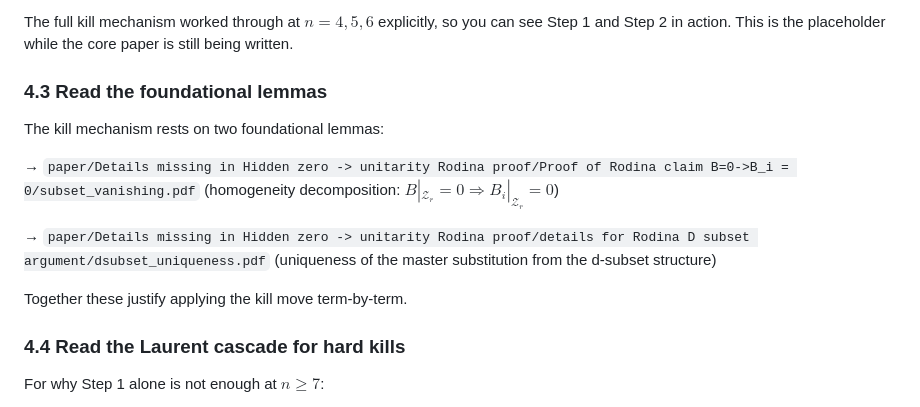
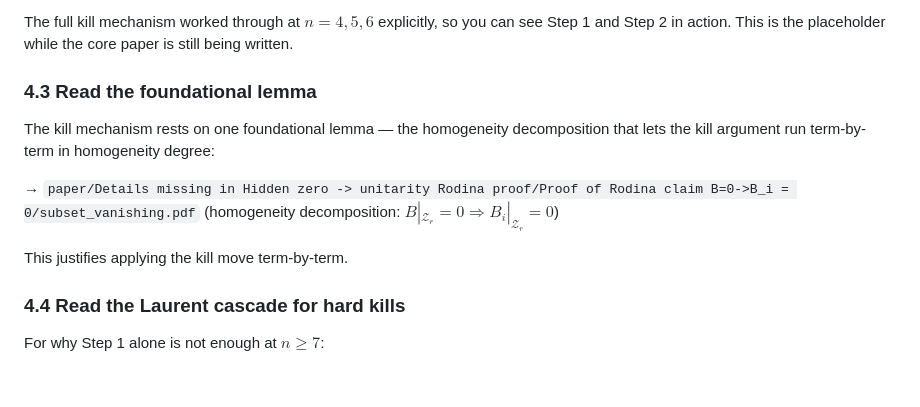
Before and after one commit to Jony-GydeRnE/locality-proof, a Markdown page: README.md, the part around the change. GitHub-like rendering; blank space fills up the shorter version.

Commit message:
clean up typos

```diff
--- a/README.md
+++ b/README.md
@@ -171,16 +171,15 @@ The full kill mechanism worked through at $n = 4, 5, 6$ explicitly, so you
 can see Step 1 and Step 2 in action. This is the placeholder while the
 core paper is still being written.
 
-### 4.3 Read the foundational lemmas
-The kill mechanism rests on two foundational lemmas:
+### 4.3 Read the foundational lemma
+The kill mechanism rests on one foundational lemma — the homogeneity
+decomposition that lets the kill argument run term-by-term in
+homogeneity degree:
 
 → `paper/Details missing in Hidden zero -> unitarity Rodina proof/Proof of Rodina claim B=0->B_i = 0/subset_vanishing.pdf`
    (homogeneity decomposition: $B|_{\mathcal Z_r}=0 \Rightarrow B_i|_{\mathcal Z_r}=0$)
 
-→ `paper/Details missing in Hidden zero -> unitarity Rodina proof/details for Rodina D subset argument/dsubset_uniqueness.pdf`
-   (uniqueness of the master substitution from the d-subset structure)
-
-Together these justify applying the kill move term-by-term.
+This justifies applying the kill move term-by-term.
 
 ### 4.4 Read the Laurent cascade for hard kills
 For why Step 1 alone is not enough at $n \ge 7$:
```
